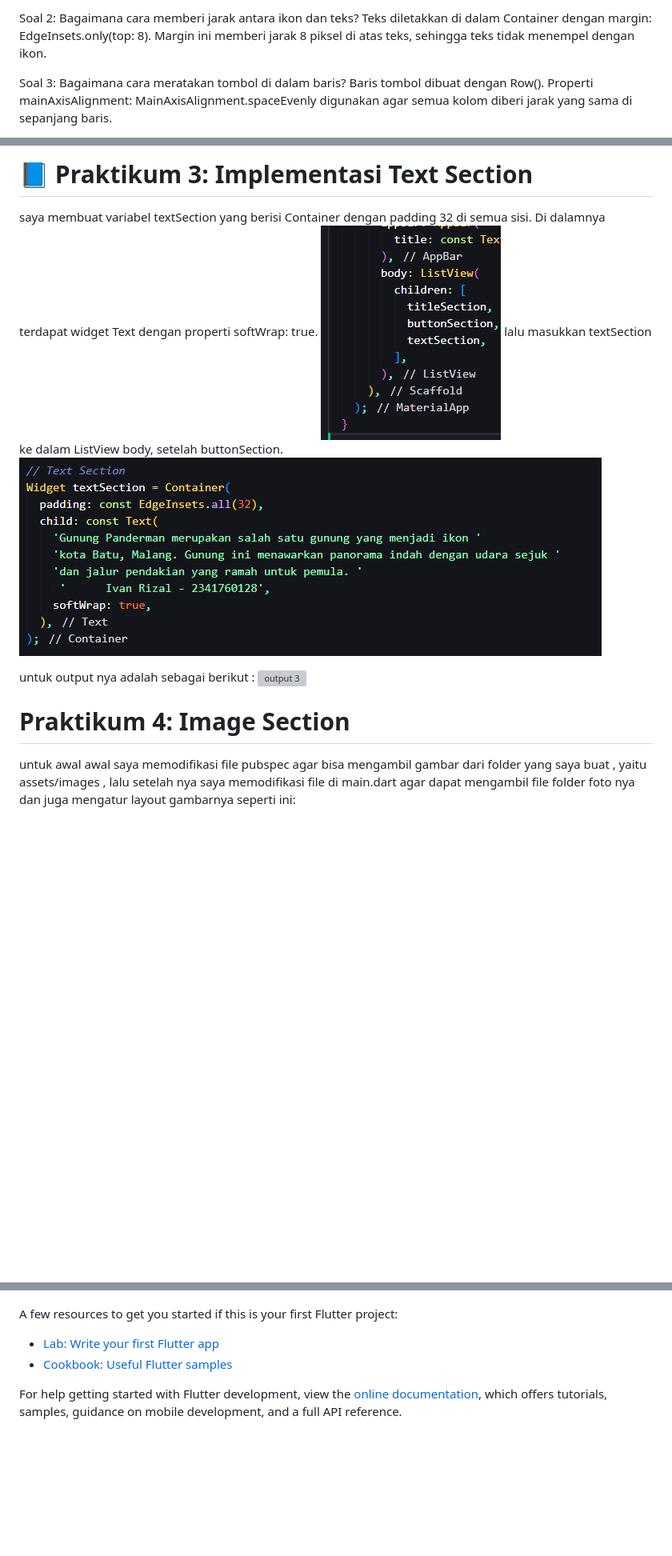
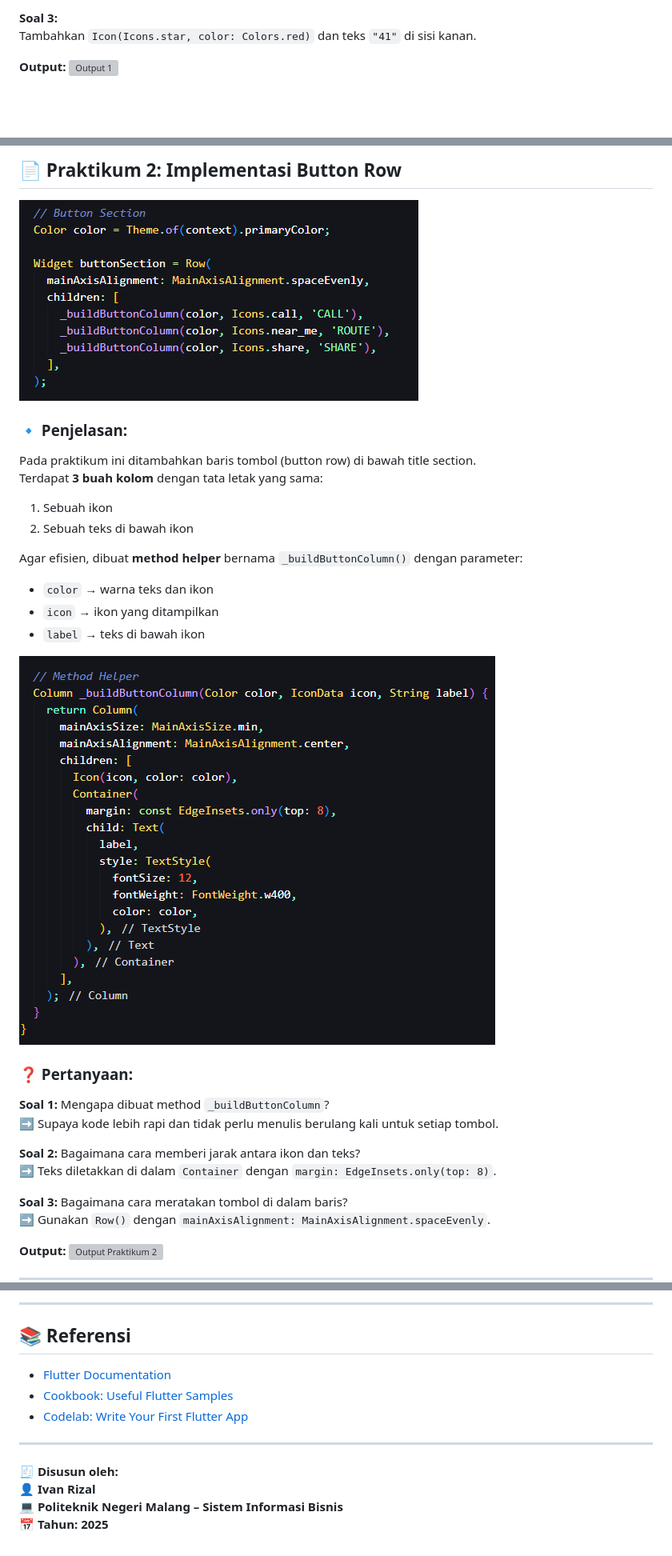
Before and after one commit to ivanrizalahmadi/JS6_Flutter_2341760128, a Markdown page: README.md, 3 parts joined by grey strips. Shown: that part at 80% size. GitHub-like rendering; blank space fills up the shorter version; grey boxes are pictures that could not be loaded.

```diff
--- a/README.md
+++ b/README.md
@@ -35,9 +22,7 @@ Metode ini mengembalikan sebuah Column yang berisi ikon dan teks.
 
-Soal 2: Bagaimana cara memberi jarak antara ikon dan teks?
-Teks diletakkan di dalam Container dengan margin: EdgeInsets.only(top: 8).
-Margin ini memberi jarak 8 piksel di atas teks, sehingga teks tidak menempel dengan ikon.
+**Soal 3:**
+Tambahkan `Icon(Icons.star, color: Colors.red)` dan teks `"41"` di sisi kanan.
 
-Soal 3: Bagaimana cara meratakan tombol di dalam baris?
-Baris tombol dibuat dengan Row().
-Properti mainAxisAlignment: MainAxisAlignment.spaceEvenly digunakan agar semua kolom diberi jarak yang sama di sepanjang baris.
+**Output:**
+![Output 1](assets/image-1.png)
 
@@ -46,18 +30,33 @@ Untuk output nya sebagai berikut
 
-# 📘 Praktikum 3: Implementasi Text Section
+## 📄 Praktikum 2: Implementasi Button Row
 
-saya membuat variabel textSection yang berisi Container dengan padding 32 di semua sisi.
-Di dalamnya terdapat widget Text dengan properti softWrap: true.
-![padding](image-5.png)
-lalu masukkan textSection ke dalam ListView body, setelah buttonSection.
-![text section](image-4.png)
+![Button Row](image-1.png)
 
-untuk output nya adalah sebagai berikut :
-![output 3](image-6.png)
+### 🔹 Penjelasan:
+Pada praktikum ini ditambahkan baris tombol (button row) di bawah title section.
+Terdapat **3 buah kolom** dengan tata letak yang sama:
+1. Sebuah ikon
+2. Sebuah teks di bawah ikon
 
+Agar efisien, dibuat **method helper** bernama `_buildButtonColumn()` dengan parameter:
+- `color` → warna teks dan ikon
+- `icon` → ikon yang ditampilkan
+- `label` → teks di bawah ikon
 
-# Praktikum 4: Image Section
+![Helper Method](image-2.png)
 
-untuk awal awal saya memodifikasi file pubspec agar bisa mengambil gambar dari folder yang saya buat , yaitu assets/images
-, lalu setelah nya saya memodifikasi file di main.dart agar dapat mengambil file folder foto nya dan juga mengatur layout gambarnya
-seperti ini:
+### ❓ Pertanyaan:
+**Soal 1:** Mengapa dibuat method `_buildButtonColumn`?
+➡ Supaya kode lebih rapi dan tidak perlu menulis berulang kali untuk setiap tombol.
+
+**Soal 2:** Bagaimana cara memberi jarak antara ikon dan teks?
+➡ Teks diletakkan di dalam `Container` dengan `margin: EdgeInsets.only(top: 8)`.
+
+**Soal 3:** Bagaimana cara meratakan tombol di dalam baris?
+➡ Gunakan `Row()` dengan `mainAxisAlignment: MainAxisAlignment.spaceEvenly`.
+
+**Output:**
+![Output Praktikum 2](image-3.png)
+
+---
+
@@ -143,16 +174,14 @@ Produk Gula
 
+---
 
+## 📚 Referensi
+- [Flutter Documentation](https://docs.flutter.dev)
+- [Cookbook: Useful Flutter Samples](https://docs.flutter.dev/cookbook)
+- [Codelab: Write Your First Flutter App](https://docs.flutter.dev/get-started/codelab)
 
+---
 
-
-
-
-
-A few resources to get you started if this is your first Flutter project:
-
-- [Lab: Write your first Flutter app](https://docs.flutter.dev/get-started/codelab)
-- [Cookbook: Useful Flutter samples](https://docs.flutter.dev/cookbook)
-
-For help getting started with Flutter development, view the
-[online documentation](https://docs.flutter.dev/), which offers tutorials,
-samples, guidance on mobile development, and a full API reference.
+**🧾 Disusun oleh:**
+👤 **Ivan Rizal**
+💻 **Politeknik Negeri Malang – Sistem Informasi Bisnis**
+📅 **Tahun: 2025**
```
Also changed, not shown: other parts of README.md (+95 -77 lines).
